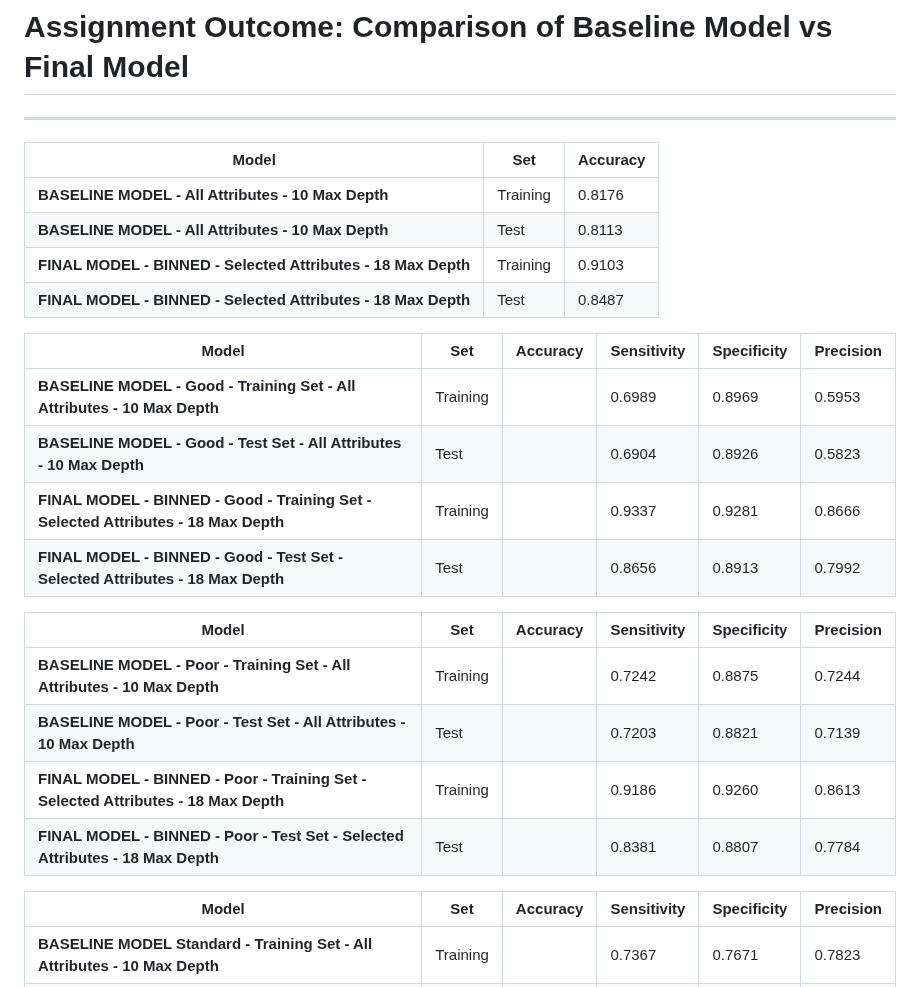
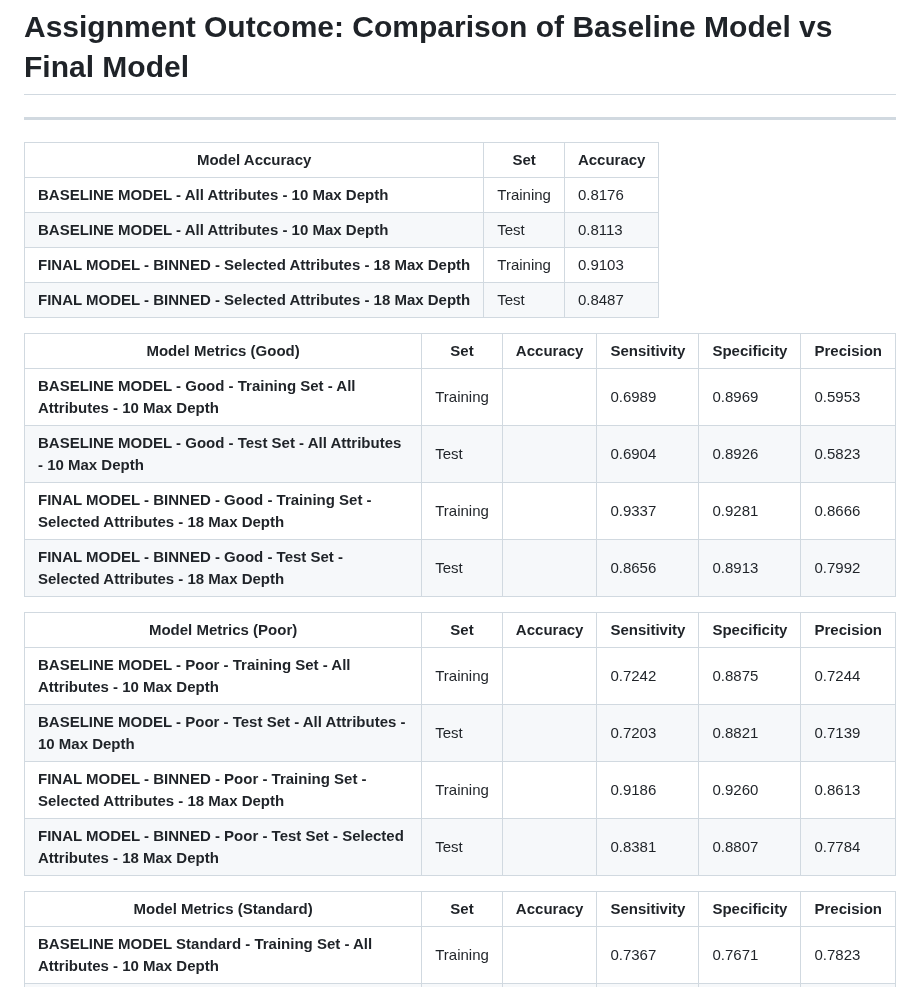
Before and after one commit to juzoff/Credit-Score-Classification-Dataset-Project-Multiclass, a Markdown page: README.md, the part around the change. Drawn GitHub-style.

```diff
--- a/README.md
+++ b/README.md
@@ -7,28 +7,28 @@ Throughout the project, I focused on improving model accuracy, interpretability,
 
 # Assignment Outcome: Comparison of Baseline Model vs Final Model
 ---
-| Model                                         | Set     | Accuracy |
+| Model Accuracy                                        | Set     | Accuracy |
 |-----------------------------------------------|---------|----------|
 | **BASELINE MODEL - All Attributes - 10 Max Depth** | Training | 0.8176   |
 | **BASELINE MODEL - All Attributes - 10 Max Depth** | Test     | 0.8113   |
 | **FINAL MODEL - BINNED - Selected Attributes - 18 Max Depth**  | Training | 0.9103   |
 | **FINAL MODEL - BINNED - Selected Attributes - 18 Max Depth**  | Test     | 0.8487   |
 
-| Model                                                              | Set     | Accuracy | Sensitivity | Specificity | Precision |
+| Model Metrics (Good)                                                              | Set     | Accuracy | Sensitivity | Specificity | Precision |
 |--------------------------------------------------------------------|---------|----------|-------------|-------------|-----------|
 | **BASELINE MODEL - Good - Training Set - All Attributes - 10 Max Depth** | Training |          | 0.6989      | 0.8969      | 0.5953    |
 | **BASELINE MODEL - Good - Test Set - All Attributes - 10 Max Depth**    | Test     |          | 0.6904      | 0.8926      | 0.5823    |
 | **FINAL MODEL - BINNED - Good - Training Set - Selected Attributes - 18 Max Depth**  | Training |          | 0.9337      | 0.9281      | 0.8666    |
 | **FINAL MODEL - BINNED - Good - Test Set - Selected Attributes - 18 Max Depth**      | Test     |          | 0.8656      | 0.8913      | 0.7992    |
 
-| Model                                                              | Set     | Accuracy | Sensitivity | Specificity | Precision |
+| Model Metrics (Poor)                                                              | Set     | Accuracy | Sensitivity | Specificity | Precision |
 |--------------------------------------------------------------------|---------|----------|-------------|-------------|-----------|
 | **BASELINE MODEL - Poor - Training Set - All Attributes - 10 Max Depth** | Training |          | 0.7242      | 0.8875      | 0.7244    |
 | **BASELINE MODEL - Poor - Test Set - All Attributes - 10 Max Depth**    | Test     |          | 0.7203      | 0.8821      | 0.7139    |
 | **FINAL MODEL - BINNED - Poor - Training Set - Selected Attributes - 18 Max Depth**  | Training |          | 0.9186      | 0.9260      | 0.8613    |
 | **FINAL MODEL - BINNED - Poor - Test Set - Selected Attributes - 18 Max Depth**      | Test     |          | 0.8381      | 0.8807      | 0.7784    |
 
-| Model                                                                 | Set     | Accuracy | Sensitivity | Specificity | Precision |
+| Model Metrics (Standard)                                                                | Set     | Accuracy | Sensitivity | Specificity | Precision |
 |-----------------------------------------------------------------------|---------|----------|-------------|-------------|-----------|
 | **BASELINE MODEL Standard - Training Set - All Attributes - 10 Max Depth** | Training |          | 0.7367      | 0.7671      | 0.7823    |
 | **BASELINE MODEL - Standard - Test Set - All Attributes - 10 Max Depth**    | Test     |          | 0.7240      | 0.7628      | 0.7761    |
```
